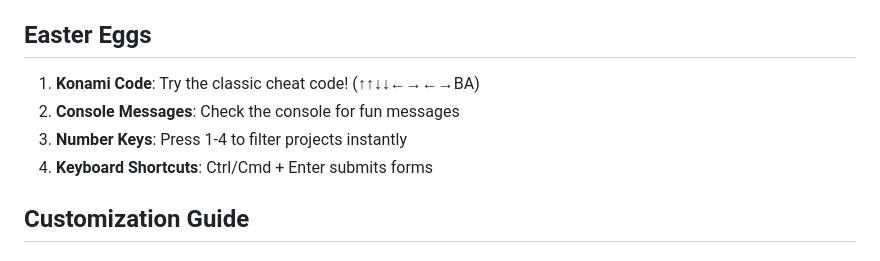
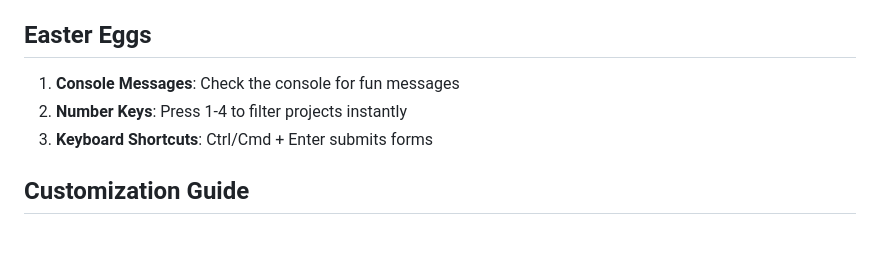
Before and after one commit to somemorewater/potfolio, a Markdown page: README.md, the part around the change. Drawn GitHub-style.

```diff
--- a/README.md
+++ b/README.md
@@ -187,10 +187,9 @@ The design follows a **"Digital Water Flow"** aesthetic:
 
 ## Easter Eggs
 
-1. **Konami Code**: Try the classic cheat code! (↑↑↓↓←→←→BA)
-2. **Console Messages**: Check the console for fun messages
-3. **Number Keys**: Press 1-4 to filter projects instantly
-4. **Keyboard Shortcuts**: Ctrl/Cmd + Enter submits forms
+1. **Console Messages**: Check the console for fun messages
+2. **Number Keys**: Press 1-4 to filter projects instantly
+3. **Keyboard Shortcuts**: Ctrl/Cmd + Enter submits forms
 
 ## Customization Guide
 
```
